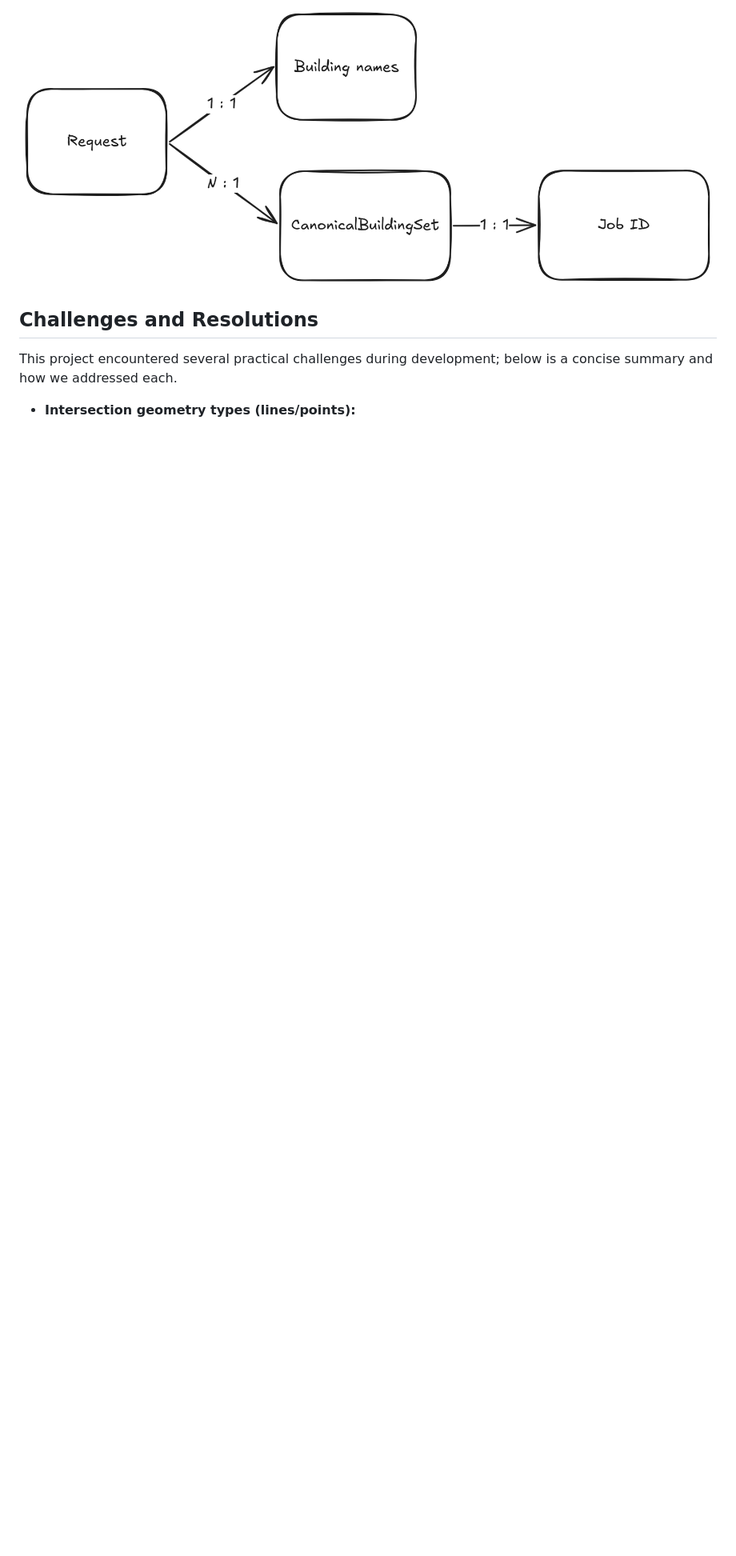
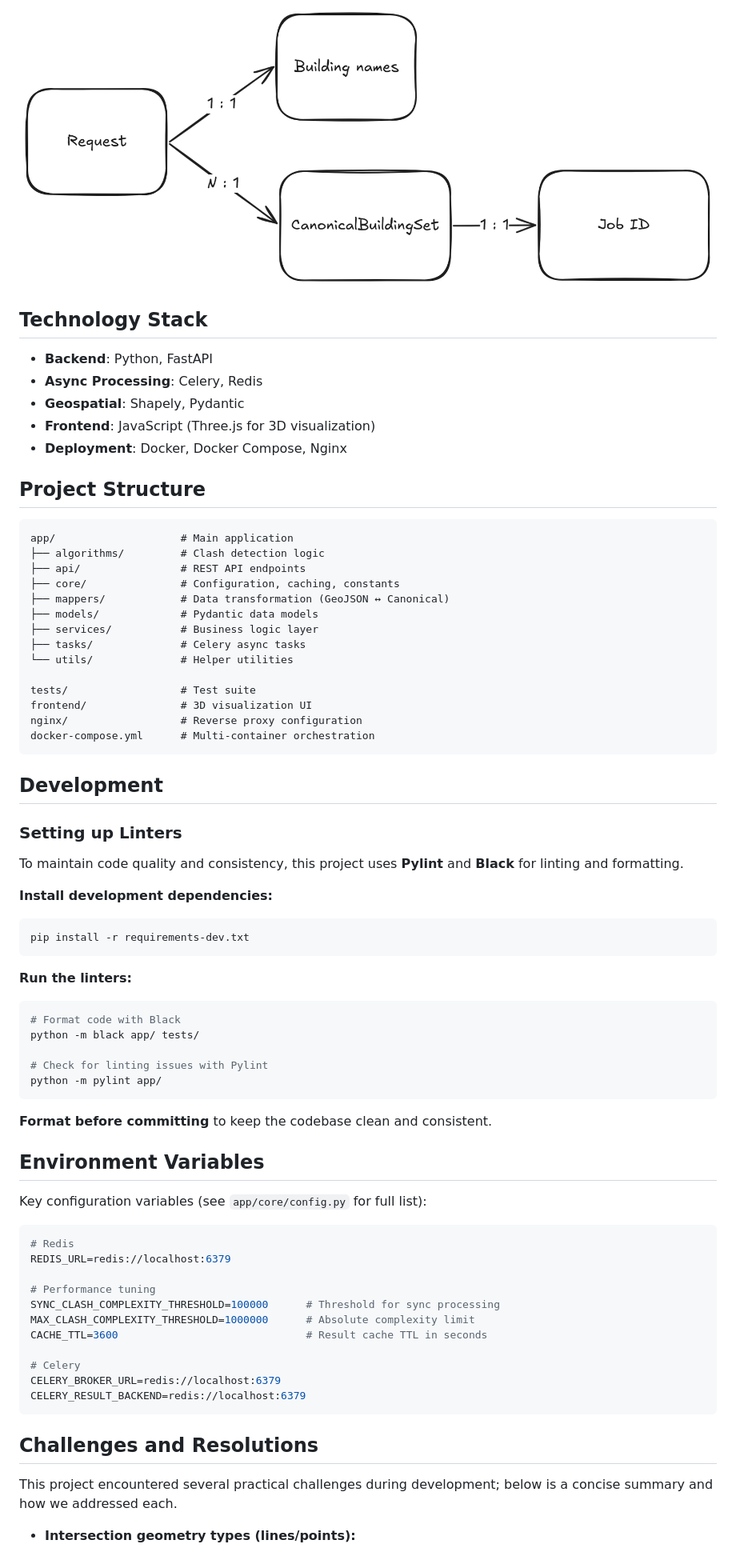
Before and after one commit to 2pacalypse/clashing-buildings, a Markdown page: README.md, the part around one of its changes. Shown at 80% size. Rendered like a GitHub page; blank space fills up the shorter version.

Commit message:
docs: enhance README with technology stack, project structure, and development setup

````diff
--- a/README.md
+++ b/README.md
@@ -90,6 +68,73 @@ We could have considered using libraries such as **pydantic-geojson** or similar
 ### Data Model
 ![Cache Deduplication](docs/diagrams/erd.png)
 
+## Technology Stack
+
+- **Backend**: Python, FastAPI
+- **Async Processing**: Celery, Redis
+- **Geospatial**: Shapely, Pydantic
+- **Frontend**: JavaScript (Three.js for 3D visualization)
+- **Deployment**: Docker, Docker Compose, Nginx
+
+## Project Structure
+
+```
+app/                    # Main application
+├── algorithms/         # Clash detection logic
+├── api/                # REST API endpoints
+├── core/               # Configuration, caching, constants
+├── mappers/            # Data transformation (GeoJSON ↔ Canonical)
+├── models/             # Pydantic data models
+├── services/           # Business logic layer
+├── tasks/              # Celery async tasks
+└── utils/              # Helper utilities
+
+tests/                  # Test suite
+frontend/               # 3D visualization UI
+nginx/                  # Reverse proxy configuration
+docker-compose.yml      # Multi-container orchestration
+```
+
+## Development
+
+### Setting up Linters
+
+To maintain code quality and consistency, this project uses **Pylint** and **Black** for linting and formatting.
+
+**Install development dependencies:**
+```bash
+pip install -r requirements-dev.txt
+```
+
+**Run the linters:**
+```bash
+# Format code with Black
+python -m black app/ tests/
+
+# Check for linting issues with Pylint
+python -m pylint app/
+```
+
+**Format before committing** to keep the codebase clean and consistent.
+
+## Environment Variables
+
+Key configuration variables (see `app/core/config.py` for full list):
+
+```bash
+# Redis
+REDIS_URL=redis://localhost:6379
+
+# Performance tuning
+SYNC_CLASH_COMPLEXITY_THRESHOLD=100000      # Threshold for sync processing
+MAX_CLASH_COMPLEXITY_THRESHOLD=1000000      # Absolute complexity limit
+CACHE_TTL=3600                              # Result cache TTL in seconds
+
+# Celery
+CELERY_BROKER_URL=redis://localhost:6379
+CELERY_RESULT_BACKEND=redis://localhost:6379
+```
+
 ## Challenges and Resolutions
 
 This project encountered several practical challenges during development; below is a concise summary and how we addressed each.
````
Also changed, not shown: other parts of README.md (+0 -22 lines).
